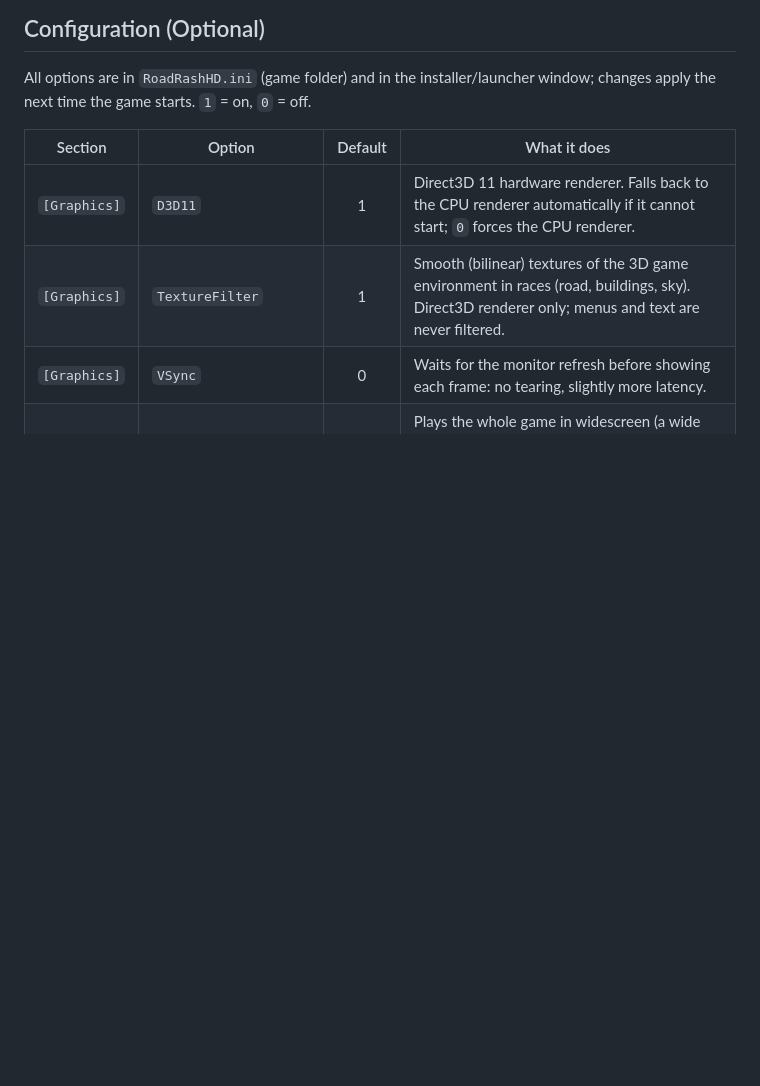
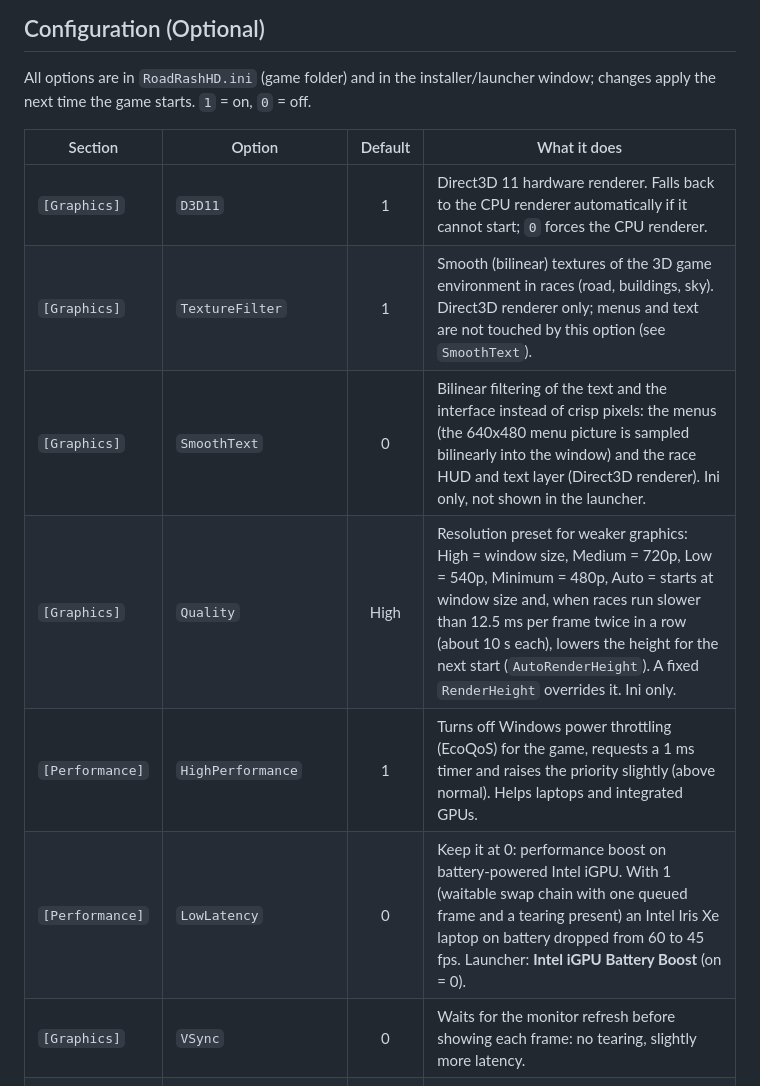
Before and after one commit to magoowa/RoadRash30-MultiFix, a Markdown page: README.md, the part around one of its changes. Drawn GitHub-style; blank space fills up the shorter version.

```diff
--- a/README.md
+++ b/README.md
@@ -69,7 +71,11 @@ All options are in `RoadRashHD.ini` (game folder) and in the installer/launcher
 | Section | Option | Default | What it does |
 | --- | --- | :---: | --- |
 | `[Graphics]` | `D3D11` | 1 | Direct3D 11 hardware renderer. Falls back to the CPU renderer automatically if it cannot start; `0` forces the CPU renderer. |
-| `[Graphics]` | `TextureFilter` | 1 | Smooth (bilinear) textures of the 3D game environment in races (road, buildings, sky). Direct3D renderer only; menus and text are never filtered. |
+| `[Graphics]` | `TextureFilter` | 1 | Smooth (bilinear) textures of the 3D game environment in races (road, buildings, sky). Direct3D renderer only; menus and text are not touched by this option (see `SmoothText`). |
+| `[Graphics]` | `SmoothText` | 0 | Bilinear filtering of the text and the interface instead of crisp pixels: the menus (the 640x480 menu picture is sampled bilinearly into the window) and the race HUD and text layer (Direct3D renderer). Ini only, not shown in the launcher. |
+| `[Graphics]` | `Quality` | High | Resolution preset for weaker graphics: High = window size, Medium = 720p, Low = 540p, Minimum = 480p, Auto = starts at window size and, when races run slower than 12.5 ms per frame twice in a row (about 10 s each), lowers the height for the next start (`AutoRenderHeight`). A fixed `RenderHeight` overrides it. Ini only. |
+| `[Performance]` | `HighPerformance` | 1 | Turns off Windows power throttling (EcoQoS) for the game, requests a 1 ms timer and raises the priority slightly (above normal). Helps laptops and integrated GPUs. |
+| `[Performance]` | `LowLatency` | 0 | Keep it at 0: performance boost on battery-powered Intel iGPU. With 1 (waitable swap chain with one queued frame and a tearing present) an Intel Iris Xe laptop on battery dropped from 60 to 45 fps. Launcher: **Intel iGPU Battery Boost** (on = 0). |
 | `[Graphics]` | `VSync` | 0 | Waits for the monitor refresh before showing each frame: no tearing, slightly more latency. |
 | `[Window]` | `WideWindow` | 1 | Plays the whole game in widescreen (a wide field of view, and a 16:9 window when not fullscreen) instead of the original 4:3. |
 | `[Window]` | `AltEnterFullscreen` | 1 | Alt+Enter and F11 switch between window and borderless fullscreen. |
```
Also changed, not shown: other parts of README.md (+4 -3 lines), CHANGELOG.md (+13 -0 lines), docs/launcher.png, 11 other files.
